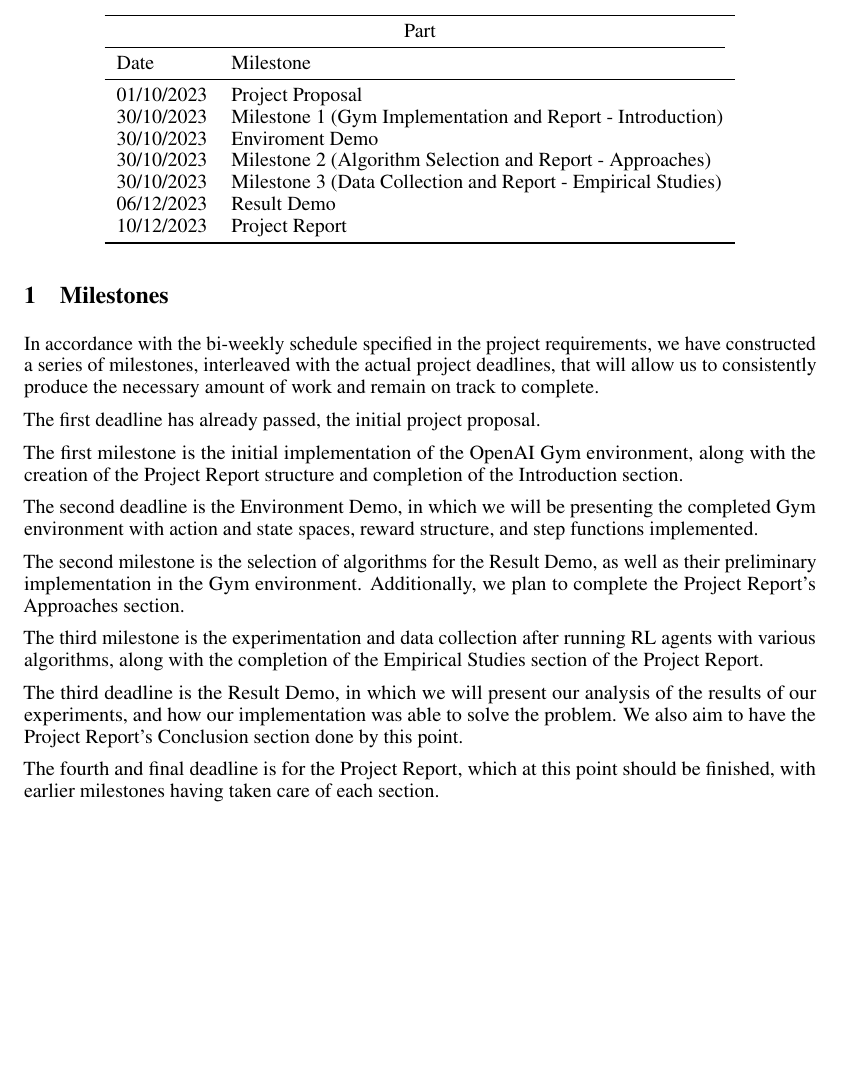
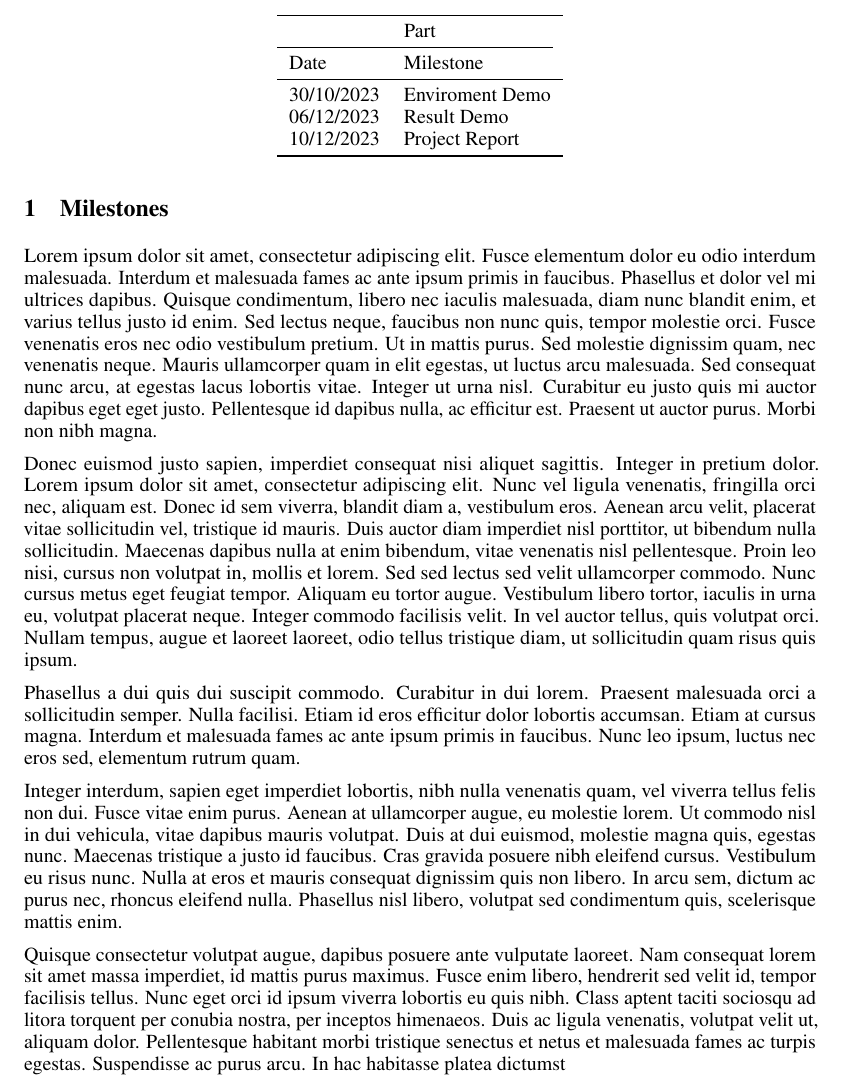
Before and after one commit to obliviance/RL-reversi, a LaTeX document (proposal/sections/milestones.tex): part of the page, cut so that both start at the same text, the shorter picture padded with empty space. Compiled offline with pdfLaTeX.

Commit message:
Revert "Milestones Section Done but nonfunctional"
This reverts commit dbee0481001c5a6c989b9919677fe51ed0b54631.

```diff
--- a/proposal/sections/milestones.tex
+++ b/proposal/sections/milestones.tex
@@ -2,21 +2,15 @@
 \begin{document}
 
 \section{Milestones}
-In accordance with the bi-weekly schedule specified in the project requirements, we have constructed a series of milestones, interleaved with the actual project deadlines, that will allow us to consistently produce the necessary amount of work and remain on track to complete.
+Lorem ipsum dolor sit amet, consectetur adipiscing elit. Fusce elementum dolor eu odio interdum malesuada. Interdum et malesuada fames ac ante ipsum primis in faucibus. Phasellus et dolor vel mi ultrices dapibus. Quisque condimentum, libero nec iaculis malesuada, diam nunc blandit enim, et varius tellus justo id enim. Sed lectus neque, faucibus non nunc quis, tempor molestie orci. Fusce venenatis eros nec odio vestibulum pretium. Ut in mattis purus. Sed molestie dignissim quam, nec venenatis neque. Mauris ullamcorper quam in elit egestas, ut luctus arcu malesuada. Sed consequat nunc arcu, at egestas lacus lobortis vitae. Integer ut urna nisl. Curabitur eu justo quis mi auctor dapibus eget eget justo. Pellentesque id dapibus nulla, ac efficitur est. Praesent ut auctor purus. Morbi non nibh magna.
 
-The first deadline has already passed, the initial project proposal.
+Donec euismod justo sapien, imperdiet consequat nisi aliquet sagittis. Integer in pretium dolor. Lorem ipsum dolor sit amet, consectetur adipiscing elit. Nunc vel ligula venenatis, fringilla orci nec, aliquam est. Donec id sem viverra, blandit diam a, vestibulum eros. Aenean arcu velit, placerat vitae sollicitudin vel, tristique id mauris. Duis auctor diam imperdiet nisl porttitor, ut bibendum nulla sollicitudin. Maecenas dapibus nulla at enim bibendum, vitae venenatis nisl pellentesque. Proin leo nisi, cursus non volutpat in, mollis et lorem. Sed sed lectus sed velit ullamcorper commodo. Nunc cursus metus eget feugiat tempor. Aliquam eu tortor augue. Vestibulum libero tortor, iaculis in urna eu, volutpat placerat neque. Integer commodo facilisis velit. In vel auctor tellus, quis volutpat orci. Nullam tempus, augue et laoreet laoreet, odio tellus tristique diam, ut sollicitudin quam risus quis ipsum.
 
-The first milestone is the initial implementation of the OpenAI Gym environment, along with the creation of the Project Report structure and completion of the Introduction section.
+Phasellus a dui quis dui suscipit commodo. Curabitur in dui lorem. Praesent malesuada orci a sollicitudin semper. Nulla facilisi. Etiam id eros efficitur dolor lobortis accumsan. Etiam at cursus magna. Interdum et malesuada fames ac ante ipsum primis in faucibus. Nunc leo ipsum, luctus nec eros sed, elementum rutrum quam.
 
-The second deadline is the Environment Demo, in which we will be presenting the completed Gym environment with action and state spaces, reward structure, and step functions implemented.
+Integer interdum, sapien eget imperdiet lobortis, nibh nulla venenatis quam, vel viverra tellus felis non dui. Fusce vitae enim purus. Aenean at ullamcorper augue, eu molestie lorem. Ut commodo nisl in dui vehicula, vitae dapibus mauris volutpat. Duis at dui euismod, molestie magna quis, egestas nunc. Maecenas tristique a justo id faucibus. Cras gravida posuere nibh eleifend cursus. Vestibulum eu risus nunc. Nulla at eros et mauris consequat dignissim quis non libero. In arcu sem, dictum ac purus nec, rhoncus eleifend nulla. Phasellus nisl libero, volutpat sed condimentum quis, scelerisque mattis enim.
 
-The second milestone is the selection of algorithms for the Result Demo, as well as their preliminary implementation in the Gym environment. Additionally, we plan to complete the Project Report's Approaches section.
-
-The third milestone is the experimentation and data collection after running RL agents with various algorithms, along with the completion of the Empirical Studies section of the Project Report.
-
-The third deadline is the Result Demo, in which we will present our analysis of the results of our experiments, and how our implementation was able to solve the problem. We also aim to have the Project Report's Conclusion section done by this point.
-
-The fourth and final deadline is for the Project Report, which at this point should be finished, with earlier milestones having taken care of each section.
+Quisque consectetur volutpat augue, dapibus posuere ante vulputate laoreet. Nam consequat lorem sit amet massa imperdiet, id mattis purus maximus. Fusce enim libero, hendrerit sed velit id, tempor facilisis tellus. Nunc eget orci id ipsum viverra lobortis eu quis nibh. Class aptent taciti sociosqu ad litora torquent per conubia nostra, per inceptos himenaeos. Duis ac ligula venenatis, volutpat velit ut, aliquam dolor. Pellentesque habitant morbi tristique senectus et netus et malesuada fames ac turpis egestas. Suspendisse ac purus arcu. In hac habitasse platea dictumst
 \label{milestones}
 
 %note: this table will be at the top of the page that it is on always, so when on the first page it would go before the title.
@@ -26,17 +20,13 @@ The fourth and final deadline is for the Project Report, which at this point sho
     \centering
     \begin{tabular}{lll}
         \toprule
-        \multicolumn{2}{c}{Part}                                                              \\
+        \multicolumn{2}{c}{Part}                   \\
         \cmidrule(r){1-2}
-        Date     & Milestone                                                                  \\
+        Date     & Milestone                       \\
         \midrule
-        01/10/2023 & Project Proposal                                                         \\
-        30/10/2023 & Milestone 1 (Gym Implementation and Report - Introduction)               \\
-        30/10/2023 & Enviroment Demo                                                          \\
-        30/10/2023 & Milestone 2 (Algorithm Selection and Report - Approaches)                \\
-        30/10/2023 & Milestone 3 (Data Collection and Report - Empirical Studies)             \\
-        06/12/2023 & Result Demo                                                              \\
-        10/12/2023 & Project Report                                                           \\
+        30/10/2023 & Enviroment Demo               \\
+        06/12/2023 & Result Demo                   \\
+        10/12/2023 & Project Report                \\
         \bottomrule
     \end{tabular}
 \end{table}
```
